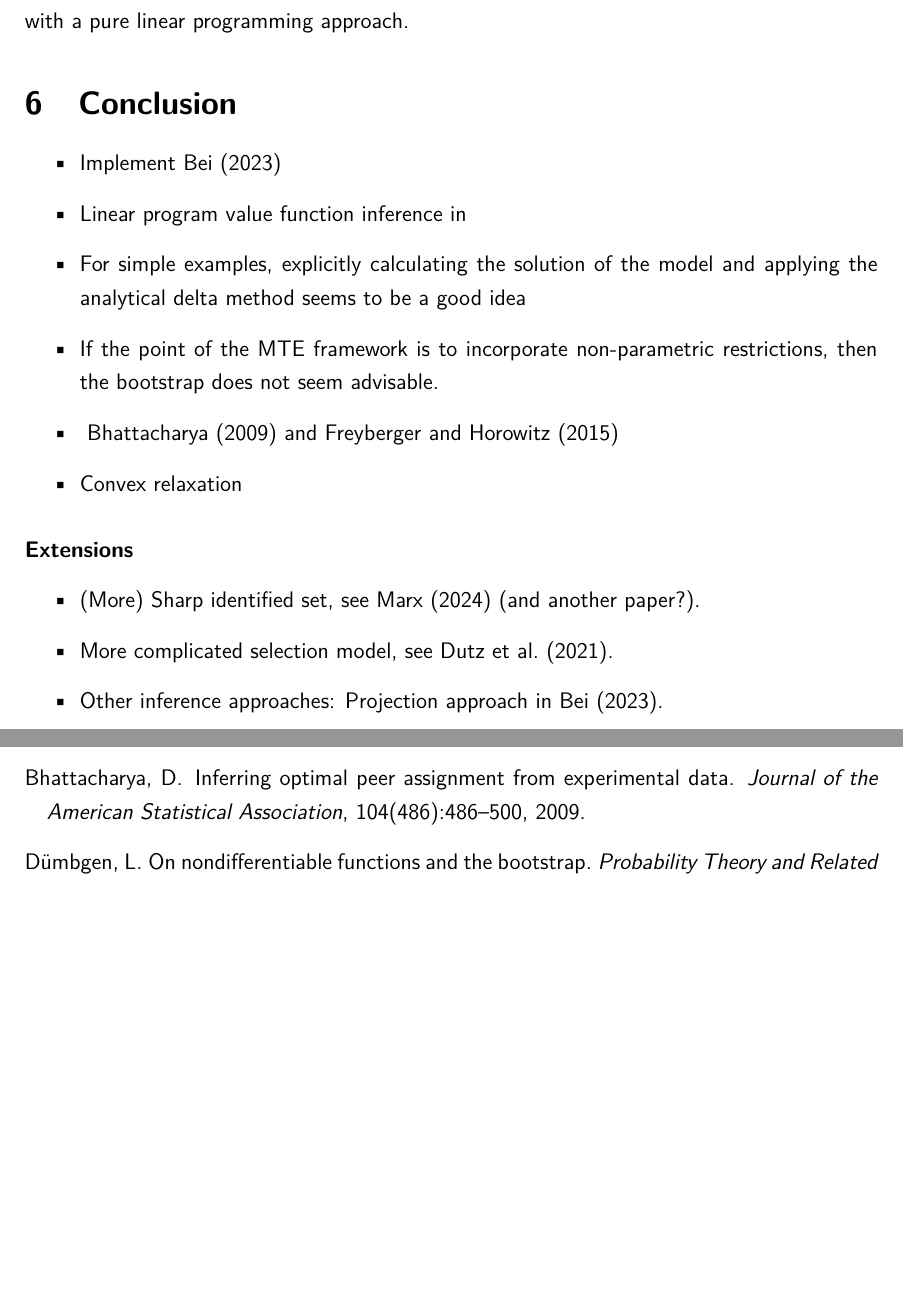
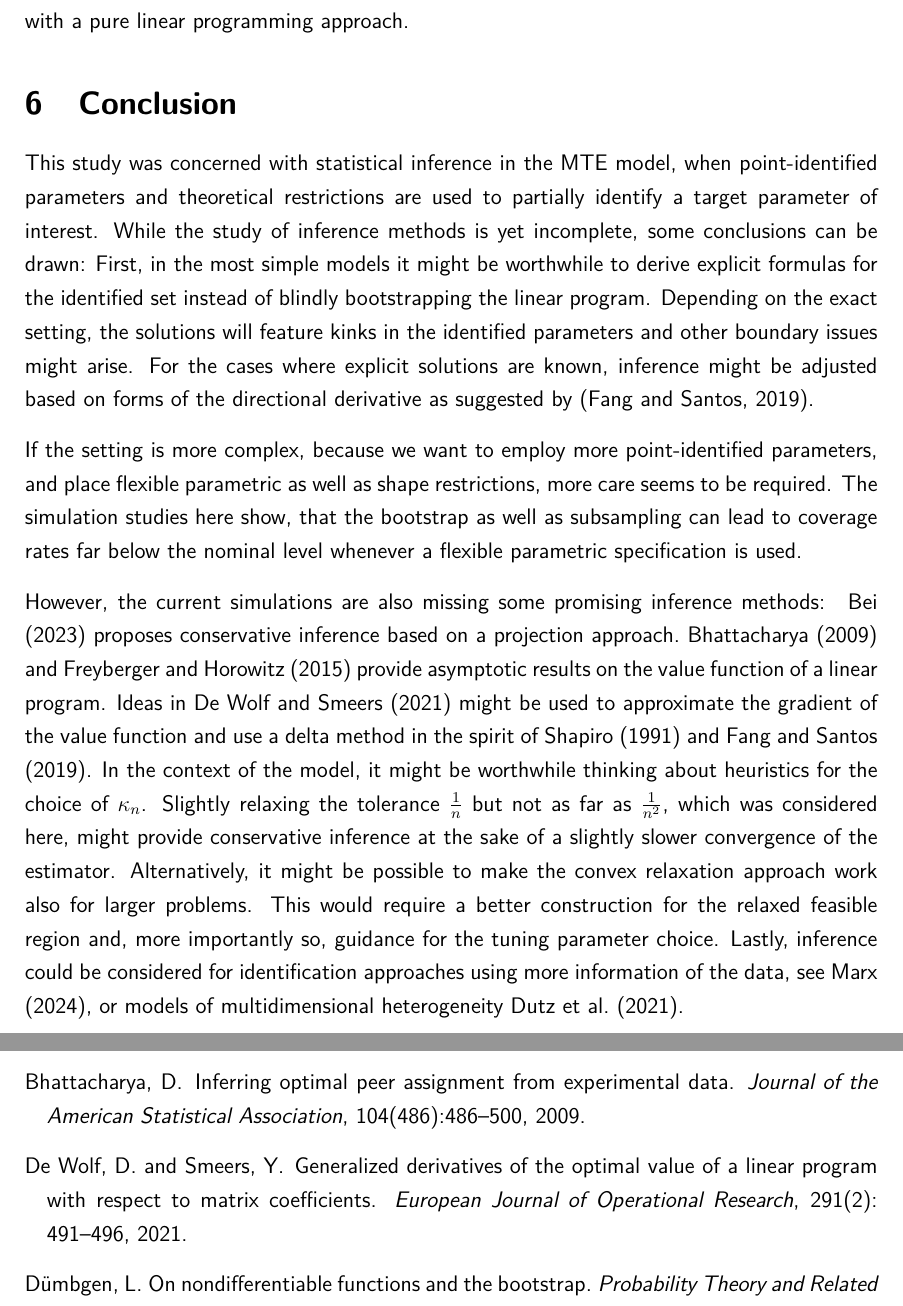
Before and after one commit to buddejul/thesis, a LaTeX thesis (paper/thesis.tex): two parts of pages 32 and 33 of 51, joined at a grey line, cut so that both start at the same text, the shorter picture padded with empty space. Compiled offline with pdfLaTeX.

Commit message:
Add conclusion.

```diff
--- a/paper/thesis.tex
+++ b/paper/thesis.tex
@@ -1265,23 +1265,23 @@ However, this is not meant to show, that numerical optimization in these higher
 
 
 \section{Conclusion}
-
-\begin{itemize}
-  \item Implement~\cite{bei2023inference}
-  \item Linear program value function inference in~\cite{}
-  \item For simple examples, explicitly calculating the solution of the model and applying the analytical delta method seems to be a good idea
-  \item If the point of the MTE framework is to incorporate non-parametric restrictions, then the bootstrap does not seem advisable.
-  \item~\cite{bhattacharya2009inferring} and~\cite{freyberger2015identification}
-  \item Convex relaxation
-\end{itemize}
-
-
-\paragraph{Extensions}
-\begin{itemize}
-  \item (More) Sharp identified set, see~\cite{marx2024sharp} (and another paper?).
-  \item More complicated selection model, see~\cite{dutz2021selection}.
-  \item Other inference approaches: Projection approach in~\cite{bei2023inference}.
-\end{itemize}
+This study was concerned with statistical inference in the MTE model, when point-identified parameters and theoretical restrictions are used to partially identify a target parameter of interest.
+While the study of inference methods is yet incomplete, some conclusions can be drawn:
+First, in the most simple models it might be worthwhile to derive explicit formulas for the identified set instead of blindly bootstrapping the linear program.
+Depending on the exact setting, the solutions will feature kinks in the identified parameters and other boundary issues might arise.
+For the cases where explicit solutions are known, inference might be adjusted based on forms of the directional derivative as suggested by~\citep{fang2019infdirdiff}.
+
+If the setting is more complex, because we want to employ more point-identified parameters, and place flexible parametric as well as shape restrictions, more care seems to be required.
+The simulation studies here show, that the bootstrap as well as subsampling can lead to coverage rates far below the nominal level whenever a flexible parametric specification is used.
+
+However, the current simulations are also missing some promising inference methods:
+~\cite{bei2023inference} proposes conservative inference based on a projection approach.~\cite{bhattacharya2009inferring} and~\cite{freyberger2015identification} provide asymptotic results on the value function of a linear program.
+Ideas in~\cite{de_wolf_smeers2021generalized} might be used to approximate the gradient of the value function and use a delta method in the spirit of~\cite{shapiro1991asymptotic} and~\cite{fang2019infdirdiff}.
+In the context of the model, it might be worthwhile thinking about heuristics for the choice of $\kappa_n$.
+Slightly relaxing the tolerance $\frac{1}{n}$ but not as far as $\frac{1}{n^2}$, which was considered here, might provide conservative inference at the sake of a slightly slower convergence of the estimator.
+Alternatively, it might be possible to make the convex relaxation approach work also for larger problems.
+This would require a better construction for the relaxed feasible region and, more importantly so, guidance for the tuning parameter choice.
+Lastly, inference could be considered for identification approaches using more information of the data, see~\cite{marx2024sharp}, or models of multidimensional heterogeneity~\cite{dutz2021selection}.
 
 \clearpage
 \newpage
```
